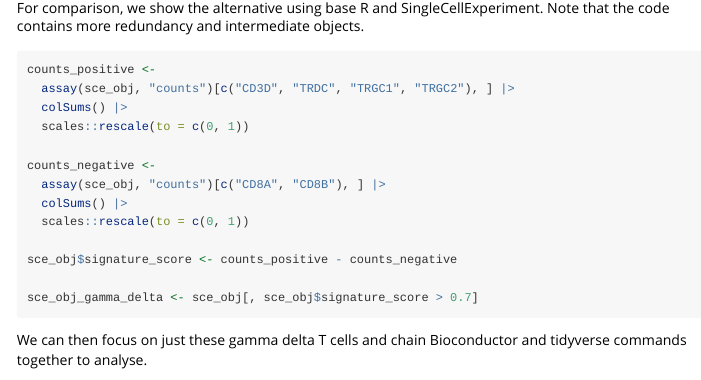
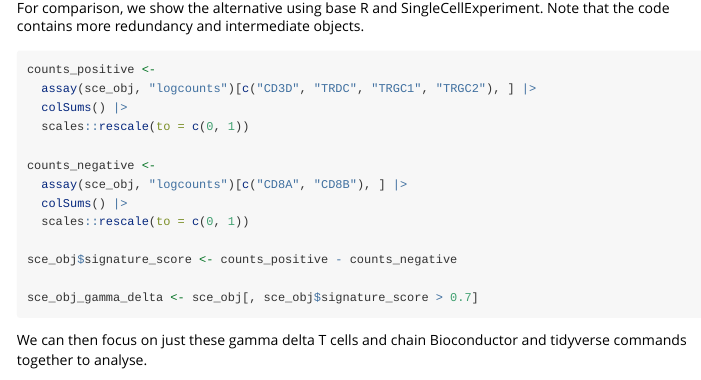
Before and after one commit to tidytranscriptomics-workshops/bioc2022_tidytranscriptomics, an R Markdown document (vignettes/tidytranscriptomics_case_study.Rmd): the page in a window 1100 px wide, from 7850 px down. Rendered offline with R 4.5, knitr and Pandoc, with nearby package versions; some code elsewhere in the file could not run offline; a font, style sheet, LaTeX package, included part or bibliography that could not be used is replaced or left out; long lines of code are wrapped; common packages that the code uses without loading them are loaded.

Commit message:
Change base method to use logcounts

````diff
--- a/vignettes/tidytranscriptomics_case_study.Rmd
+++ b/vignettes/tidytranscriptomics_case_study.Rmd
@@ -323,12 +323,12 @@ For comparison, we show the alternative using base R and SingleCellExperiment. N
 
 ```{r eval=FALSE}
 counts_positive <-
-  assay(sce_obj, "counts")[c("CD3D", "TRDC", "TRGC1", "TRGC2"), ] |>
+  assay(sce_obj, "logcounts")[c("CD3D", "TRDC", "TRGC1", "TRGC2"), ] |>
   colSums() |>
   scales::rescale(to = c(0, 1))
 
 counts_negative <-
-  assay(sce_obj, "counts")[c("CD8A", "CD8B"), ] |>
+  assay(sce_obj, "logcounts")[c("CD8A", "CD8B"), ] |>
   colSums() |>
   scales::rescale(to = c(0, 1))
 
````
